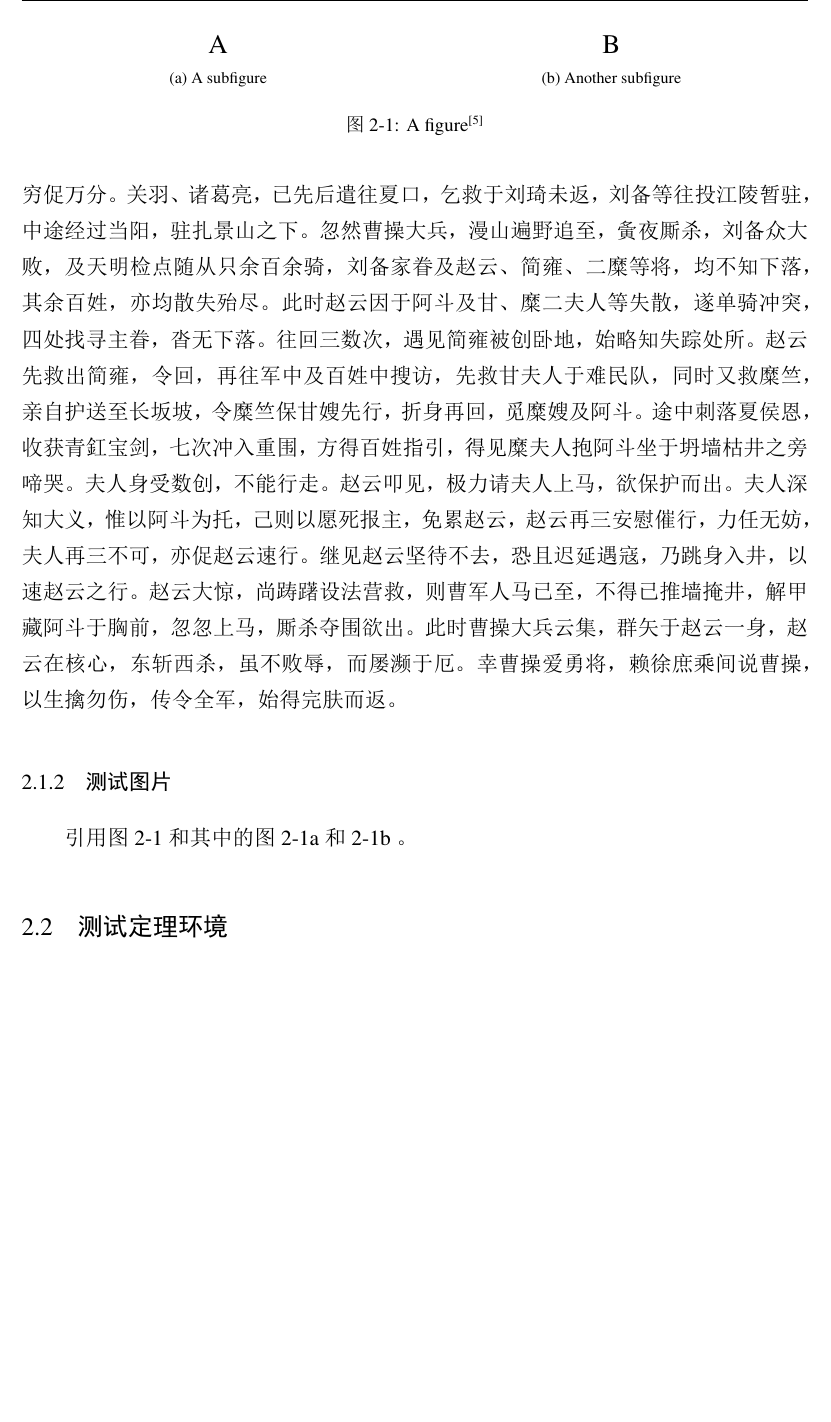
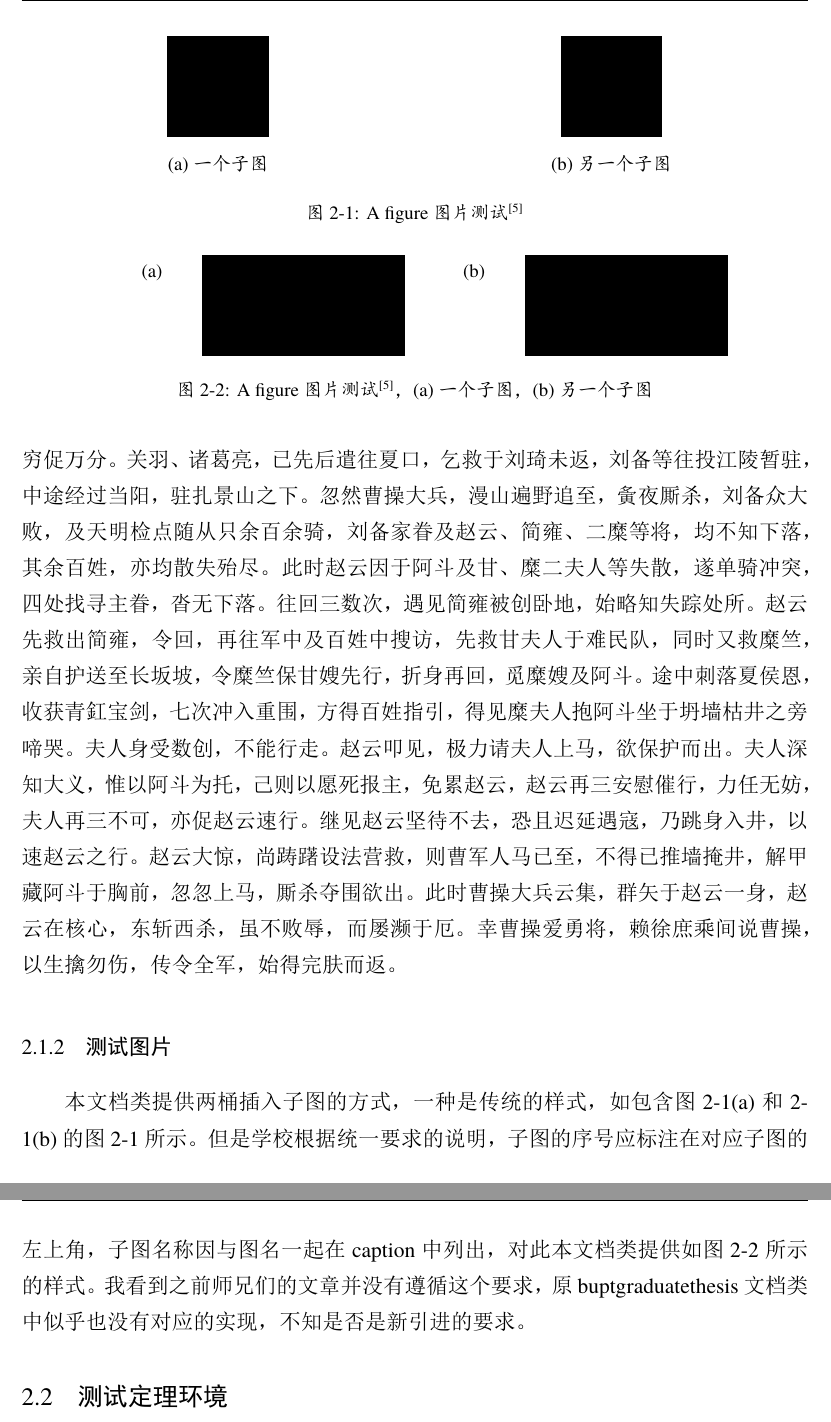
Before and after one commit to qcts33/BUPTthesis-ctex, a LaTeX thesis (bare_thesis.tex, which reads ch_concln.tex): part of page 24 of 33 before the commit and two parts of pages 24 and 25 of 33 after it, the two joined at a grey line, cut at the place of the change, the shorter picture padded with empty space. The pictures show the PDF file bare_thesis.pdf that the author committed with the source.

Commit message:
add fig example

```diff
--- a/ch_concln.tex
+++ b/ch_concln.tex
@@ -49,17 +49,39 @@
 
 \begin{figure}
     \begin{subfigure}[b]{.5\linewidth}
-    \centering\large A
-    \caption{A subfigure}\label{fig:1a}
+        % \centering\large A
+        \centering
+        \rule{2cm}{2cm}
+        % \includegraphics[width=\linewidth]{logo/buptseal}
+        \caption{一个子图}\label{fig:1a}
     \end{subfigure}%
     \begin{subfigure}[b]{.5\linewidth}
-    \centering\large B
-    \caption{Another subfigure}\label{fig:1b}
+        \centering
+        \rule{2cm}{2cm}
+        \caption{另一个子图}\label{fig:1b}
     \end{subfigure}
-    \caption[A figure]{A figure \protect\cite{CITATION_ARTICLE}}\label{fig:1}
+    \caption[A figure 图片测试]{A figure 图片测试\cite{CITATION_ARTICLE}}\label{fig:1}
 \end{figure}
 
-引用\cref{fig:1}和其中的\cref{fig:1a,fig:1b}。
+\begin{figure}
+    \ffigbox[\linewidth]
+    {\begin{subfloatrow}\useFCwidth
+        \fcapside[\FBwidth]
+        {\rule{4cm}{2cm}}
+        {\caption{}\label{fig:2a}}
+        \fcapside[\FBwidth]
+        {\rule{4cm}{2cm}}
+        {\caption{}\label{fig:2b}}
+    \end{subfloatrow}}
+    {
+        \caption[A figure 图片测试]{A figure 图片测试\cite{CITATION_ARTICLE}，\subref{fig:2a} 一个子图，\subref{fig:2b} 另一个子图}
+        \label{fig:2}
+    }
+\end{figure}
+
+本文档类提供两桶插入子图的方式，一种是传统的样式，如包含\cref{fig:1a,fig:1b}的\cref{fig:1}所示。
+但是学校根据统一要求的说明，子图的序号应标注在对应子图的左上角，子图名称因与图名一起在caption中列出，对此本文档类提供如\cref{fig:2}所示的样式。
+我看到之前师兄们的文章并没有遵循这个要求，原 buptgraduatethesis 文档类中似乎也没有对应的实现，不知是否是新引进的要求。
 
 \section{测试定理环境}
 \begin{theorem}[定理名称]
```
Also changed, not shown: bare_thesis.pdf.
